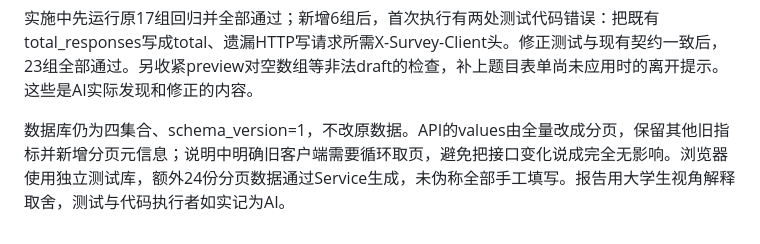
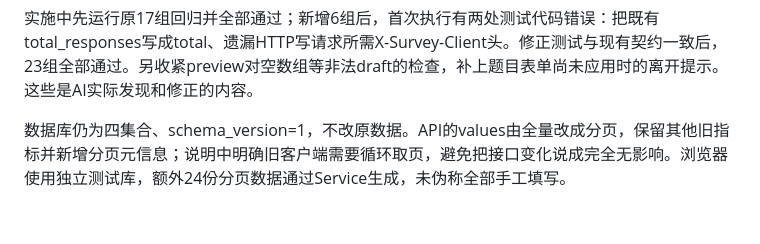
Before and after one commit to people486/DASE-DATA-1, a Markdown page: docs/AI使用日志.md, the part around the change. GitHub-like rendering.

```diff
--- a/docs/AI使用日志.md
+++ b/docs/AI使用日志.md
@@ -129,4 +129,4 @@ AI主要完成数据库方案、程序、自动测试和文档草稿，也处理
 
 实施中先运行原17组回归并全部通过；新增6组后，首次执行有两处测试代码错误：把既有total_responses写成total、遗漏HTTP写请求所需X-Survey-Client头。修正测试与现有契约一致后，23组全部通过。另收紧preview对空数组等非法draft的检查，补上题目表单尚未应用时的离开提示。这些是AI实际发现和修正的内容。
 
-数据库仍为四集合、schema_version=1，不改原数据。API的values由全量改成分页，保留其他旧指标并新增分页元信息；说明中明确旧客户端需要循环取页，避免把接口变化说成完全无影响。浏览器使用独立测试库，额外24份分页数据通过Service生成，未伪称全部手工填写。报告用大学生视角解释取舍，测试与代码执行者如实记为AI。
+数据库仍为四集合、schema_version=1，不改原数据。API的values由全量改成分页，保留其他旧指标并新增分页元信息；说明中明确旧客户端需要循环取页，避免把接口变化说成完全无影响。浏览器使用独立测试库，额外24份分页数据通过Service生成，未伪称全部手工填写。
```
